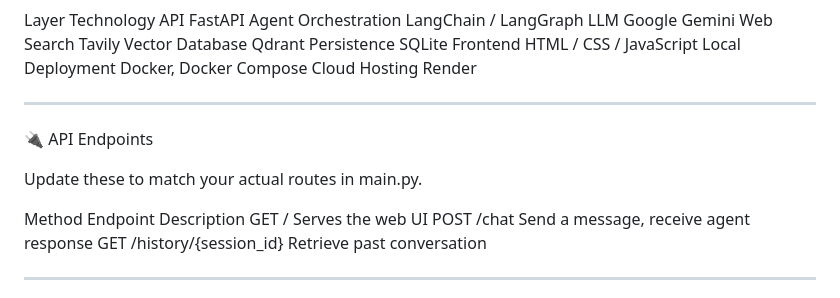
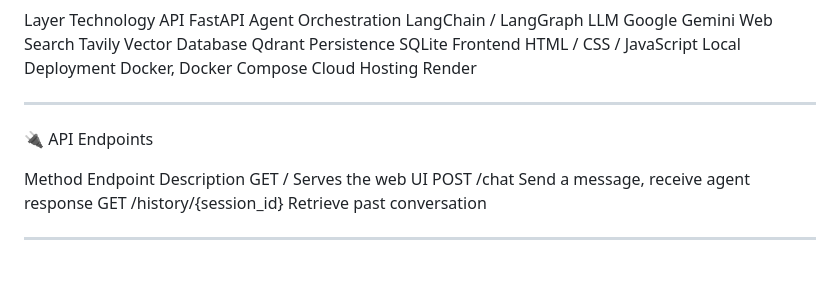
Before and after one commit to aalu-leloo/my_bike_buddy, a Markdown page: README.md, the part around the change. Drawn GitHub-style; blank space fills up the shorter version.

Commit message:
Remove outdated note about API routes
Removed note to update API endpoints in README.

```diff
--- a/README.md
+++ b/README.md
@@ -177,8 +177,6 @@ Cloud Hosting Render
 
 🔌 API Endpoints
 
-Update these to match your actual routes in main.py.
-
 Method Endpoint Description
 GET / Serves the web UI
 POST /chat Send a message, receive agent response
```
